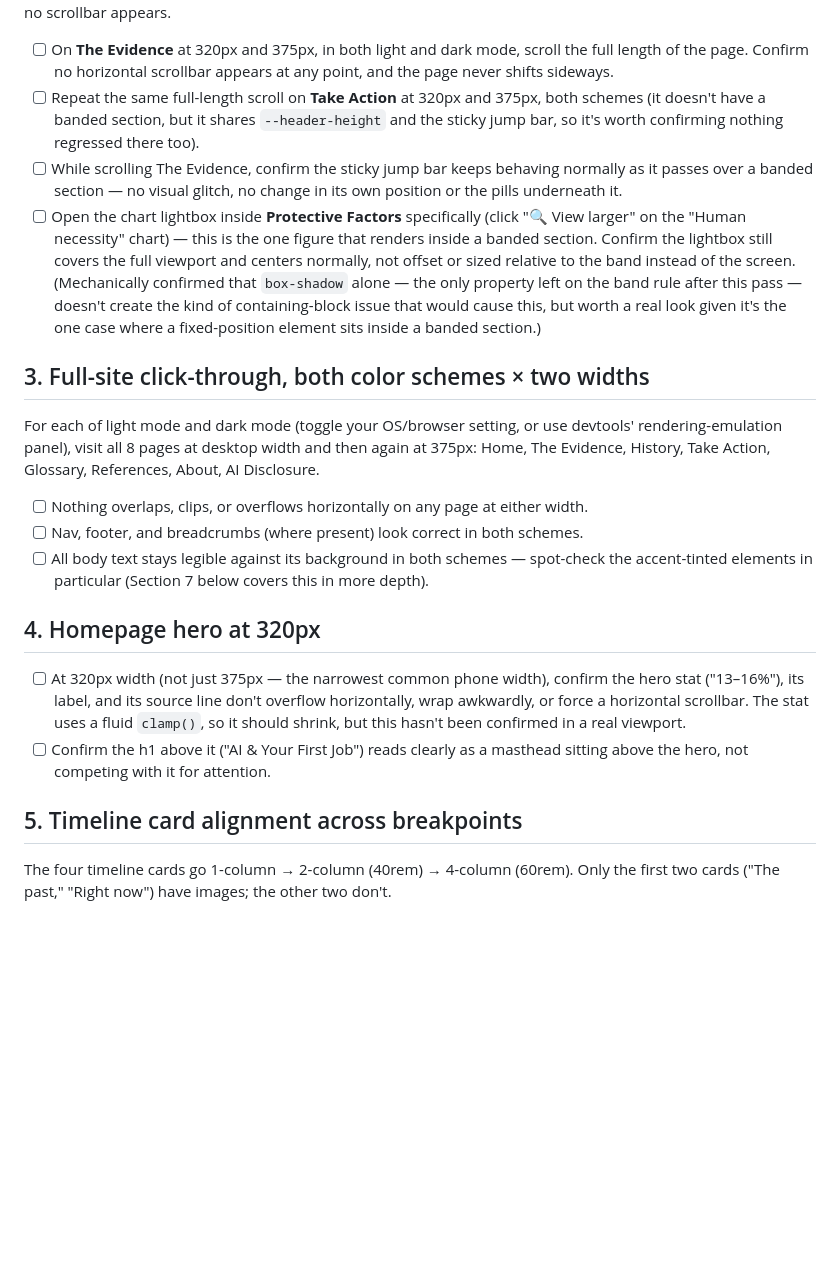
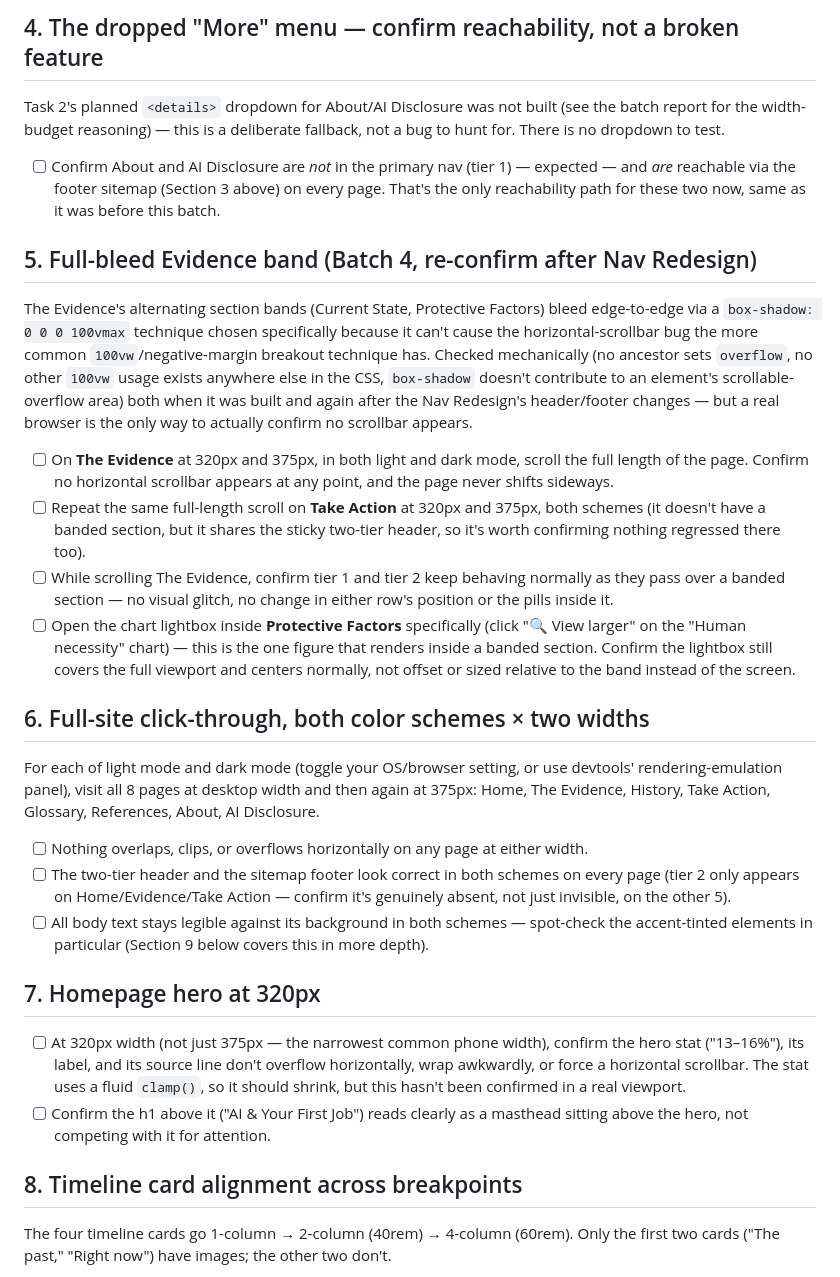
Before and after one commit to damianengineer/human_worker_replacement, a Markdown page: QA-CHECKLIST.md, the part around one of its changes. Rendered like a GitHub page; blank space fills up the shorter version.

```diff
--- a/QA-CHECKLIST.md
+++ b/QA-CHECKLIST.md
@@ -44,3 +93,24 @@ element's scrollable-overflow area), but a real browser is the only way to
+## 4. The dropped "More" menu — confirm reachability, not a broken feature
+
+Task 2's planned `<details>` dropdown for About/AI Disclosure was not
+built (see the batch report for the width-budget reasoning) — this is a
+deliberate fallback, not a bug to hunt for. There is no dropdown to test.
+
+- [ ] Confirm About and AI Disclosure are *not* in the primary nav (tier 1)
+      — expected — and *are* reachable via the footer sitemap (Section 3
+      above) on every page. That's the only reachability path for these
+      two now, same as it was before this batch.
+
+## 5. Full-bleed Evidence band (Batch 4, re-confirm after Nav Redesign)
+
+The Evidence's alternating section bands (Current State, Protective
+Factors) bleed edge-to-edge via a `box-shadow: 0 0 0 100vmax` technique
+chosen specifically because it can't cause the horizontal-scrollbar bug the
+more common `100vw`/negative-margin breakout technique has. Checked
+mechanically (no ancestor sets `overflow`, no other `100vw` usage exists
+anywhere else in the CSS, `box-shadow` doesn't contribute to an element's
+scrollable-overflow area) both when it was built and again after the Nav
+Redesign's header/footer changes — but a real browser is the only way to
 actually confirm no scrollbar appears.
 
 - [ ] On **The Evidence** at 320px and 375px, in both light and dark mode,
@@ -48,22 +118,18 @@ actually confirm no scrollbar appears.
       appears at any point, and the page never shifts sideways.
 - [ ] Repeat the same full-length scroll on **Take Action** at 320px and
       375px, both schemes (it doesn't have a banded section, but it shares
-      `--header-height` and the sticky jump bar, so it's worth confirming
-      nothing regressed there too).
-- [ ] While scrolling The Evidence, confirm the sticky jump bar keeps
-      behaving normally as it passes over a banded section — no visual glitch,
-      no change in its own position or the pills underneath it.
+      the sticky two-tier header, so it's worth confirming nothing
+      regressed there too).
+- [ ] While scrolling The Evidence, confirm tier 1 and tier 2 keep behaving
+      normally as they pass over a banded section — no visual glitch, no
+      change in either row's position or the pills inside it.
 - [ ] Open the chart lightbox inside **Protective Factors** specifically
       (click "🔍 View larger" on the "Human necessity" chart) — this is the
       one figure that renders inside a banded section. Confirm the lightbox
       still covers the full viewport and centers normally, not offset or
-      sized relative to the band instead of the screen. (Mechanically
-      confirmed that `box-shadow` alone — the only property left on the band
-      rule after this pass — doesn't create the kind of containing-block
-      issue that would cause this, but worth a real look given it's the one
-      case where a fixed-position element sits inside a banded section.)
+      sized relative to the band instead of the screen.
 
-## 3. Full-site click-through, both color schemes × two widths
+## 6. Full-site click-through, both color schemes × two widths
 
 For each of light mode and dark mode (toggle your OS/browser setting, or
 use devtools' rendering-emulation panel), visit all 8 pages at desktop
@@ -72,13 +138,15 @@ Glossary, References, About, AI Disclosure.
 
 - [ ] Nothing overlaps, clips, or overflows horizontally on any page at
       either width.
-- [ ] Nav, footer, and breadcrumbs (where present) look correct in both
-      schemes.
+- [ ] The two-tier header and the sitemap footer look correct in both
+      schemes on every page (tier 2 only appears on Home/Evidence/Take
+      Action — confirm it's genuinely absent, not just invisible, on the
+      other 5).
 - [ ] All body text stays legible against its background in both schemes —
-      spot-check the accent-tinted elements in particular (Section 7 below
+      spot-check the accent-tinted elements in particular (Section 9 below
       covers this in more depth).
 
-## 4. Homepage hero at 320px
+## 7. Homepage hero at 320px
 
 - [ ] At 320px width (not just 375px — the narrowest common phone width),
       confirm the hero stat ("13–16%"), its label, and its source line
@@ -88,7 +156,7 @@ Glossary, References, About, AI Disclosure.
 - [ ] Confirm the h1 above it ("AI & Your First Job") reads clearly as a
       masthead sitting above the hero, not competing with it for attention.
 
-## 5. Timeline card alignment across breakpoints
+## 8. Timeline card alignment across breakpoints
 
 The four timeline cards go 1-column → 2-column (40rem) → 4-column (60rem).
 Only the first two cards ("The past," "Right now") have images; the other
```
Also changed, not shown: other parts of QA-CHECKLIST.md (+117 -52 lines).
